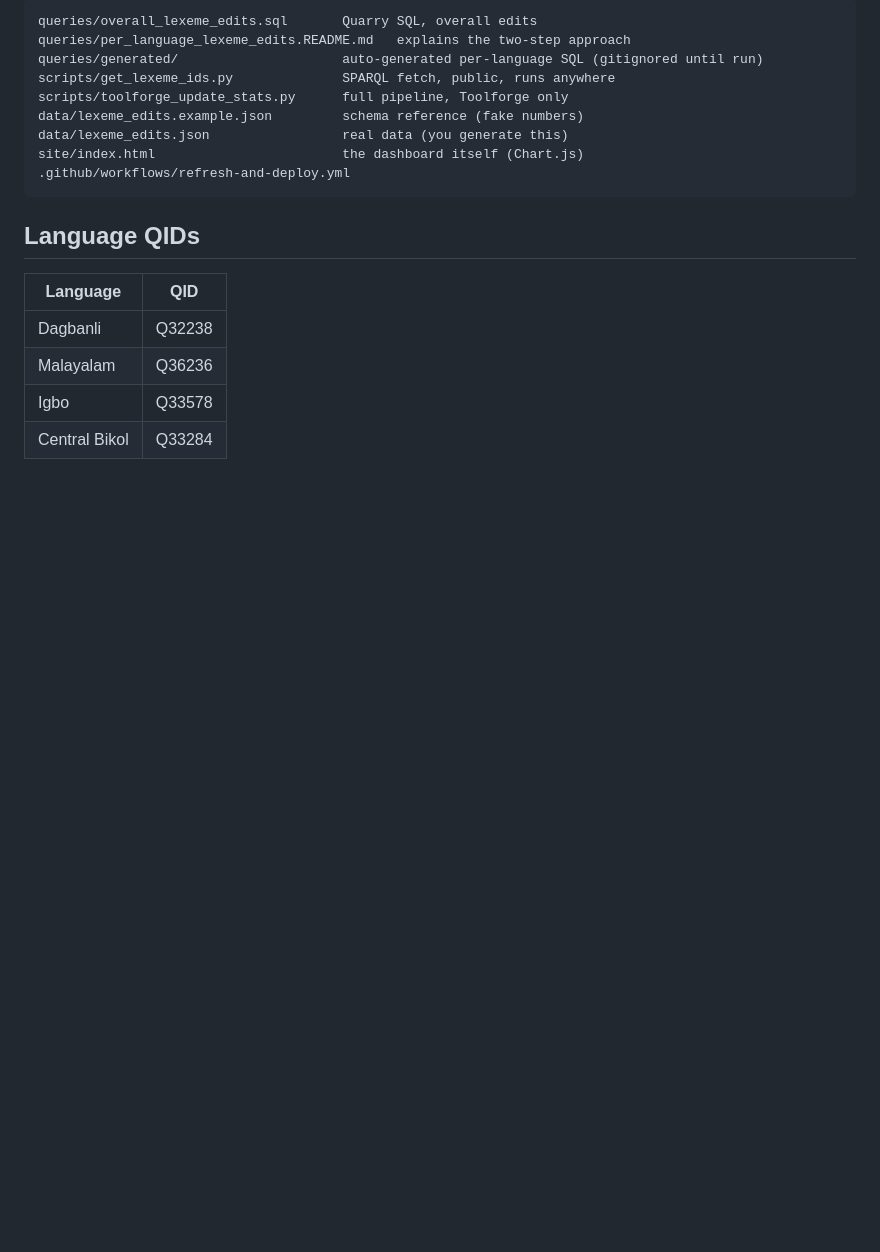
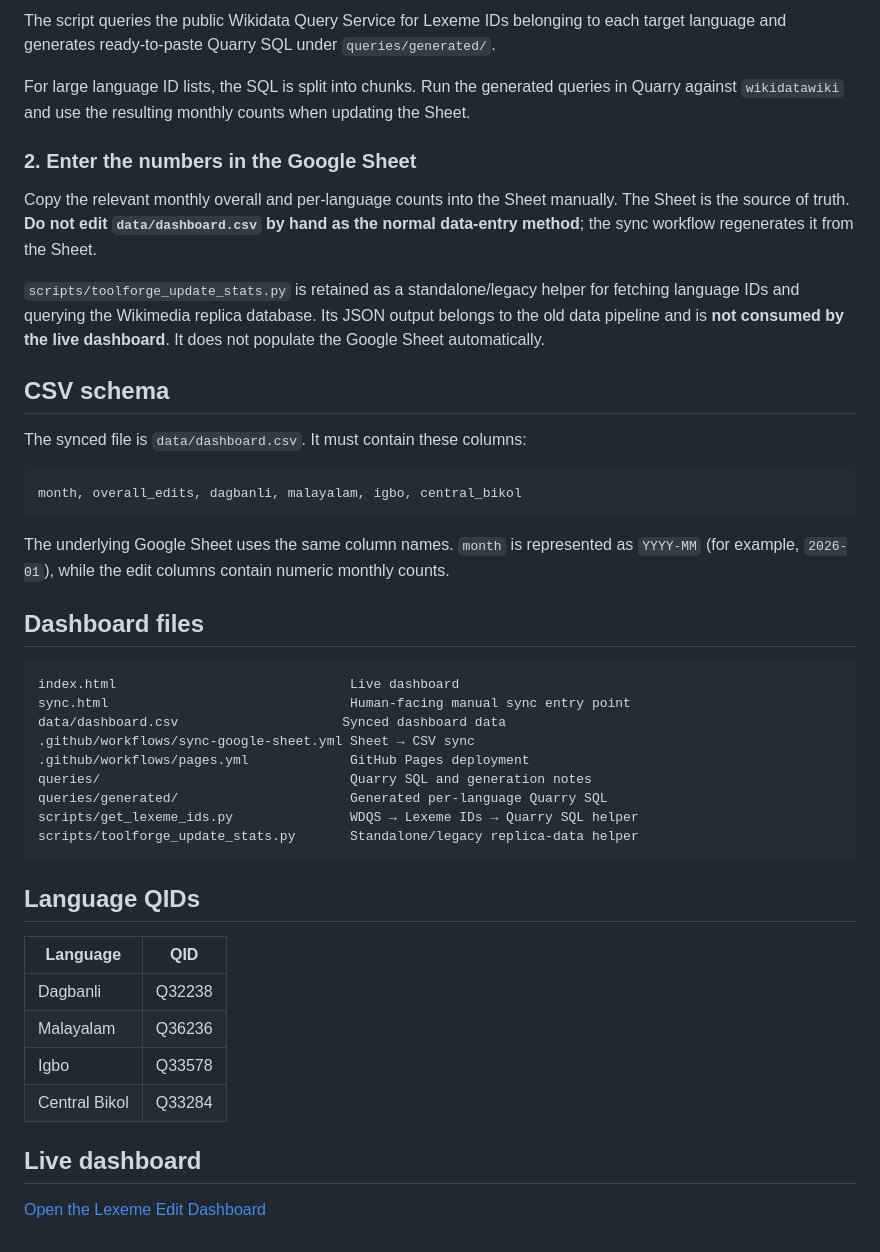
Before and after one commit to Masssly/lexeme-dashboard, a Markdown page: README.md, the part around one of its changes. Rendered like a GitHub page; blank space fills up the shorter version.

Commit message:
Rewrite README for current Sheet-to-Pages architecture

````diff
--- a/README.md
+++ b/README.md
@@ -72,13 +64,37 @@ repo, then visit `https://<you>.github.io/<repo>/site/`. Locally, just open
 ```
-queries/overall_lexeme_edits.sql       Quarry SQL, overall edits
-queries/per_language_lexeme_edits.README.md   explains the two-step approach
-queries/generated/                     auto-generated per-language SQL (gitignored until run)
-scripts/get_lexeme_ids.py              SPARQL fetch, public, runs anywhere
-scripts/toolforge_update_stats.py      full pipeline, Toolforge only
-data/lexeme_edits.example.json         schema reference (fake numbers)
-data/lexeme_edits.json                 real data (you generate this)
-site/index.html                        the dashboard itself (Chart.js)
-.github/workflows/refresh-and-deploy.yml
+
+The script queries the public Wikidata Query Service for Lexeme IDs belonging to each target language and generates ready-to-paste Quarry SQL under `queries/generated/`.
+
+For large language ID lists, the SQL is split into chunks. Run the generated queries in Quarry against `wikidatawiki` and use the resulting monthly counts when updating the Sheet.
+
+### 2. Enter the numbers in the Google Sheet
+
+Copy the relevant monthly overall and per-language counts into the Sheet manually. The Sheet is the source of truth. **Do not edit `data/dashboard.csv` by hand as the normal data-entry method**; the sync workflow regenerates it from the Sheet.
+
+`scripts/toolforge_update_stats.py` is retained as a standalone/legacy helper for fetching language IDs and querying the Wikimedia replica database. Its JSON output belongs to the old data pipeline and is **not consumed by the live dashboard**. It does not populate the Google Sheet automatically.
+
+## CSV schema
+
+The synced file is `data/dashboard.csv`. It must contain these columns:
+
+```text
+month, overall_edits, dagbanli, malayalam, igbo, central_bikol
+```
+
+The underlying Google Sheet uses the same column names. `month` is represented as `YYYY-MM` (for example, `2026-01`), while the edit columns contain numeric monthly counts.
+
+## Dashboard files
+
+```text
+index.html                              Live dashboard
+sync.html                               Human-facing manual sync entry point
+data/dashboard.csv                     Synced dashboard data
+.github/workflows/sync-google-sheet.yml Sheet → CSV sync
+.github/workflows/pages.yml             GitHub Pages deployment
+queries/                                Quarry SQL and generation notes
+queries/generated/                      Generated per-language Quarry SQL
+scripts/get_lexeme_ids.py               WDQS → Lexeme IDs → Quarry SQL helper
+scripts/toolforge_update_stats.py       Standalone/legacy replica-data helper
 ```
 
 ## Language QIDs
@@ -89,3 +105,7 @@ site/index.html                        the dashboard itself (Chart.js)
 | Malayalam | Q36236 |
 | Igbo | Q33578 |
 | Central Bikol | Q33284 |
+
+## Live dashboard
+
+[Open the Lexeme Edit Dashboard](https://masssly.github.io/lexeme-dashboard/)
````
Also changed, not shown: other parts of README.md (+48 -56 lines).
